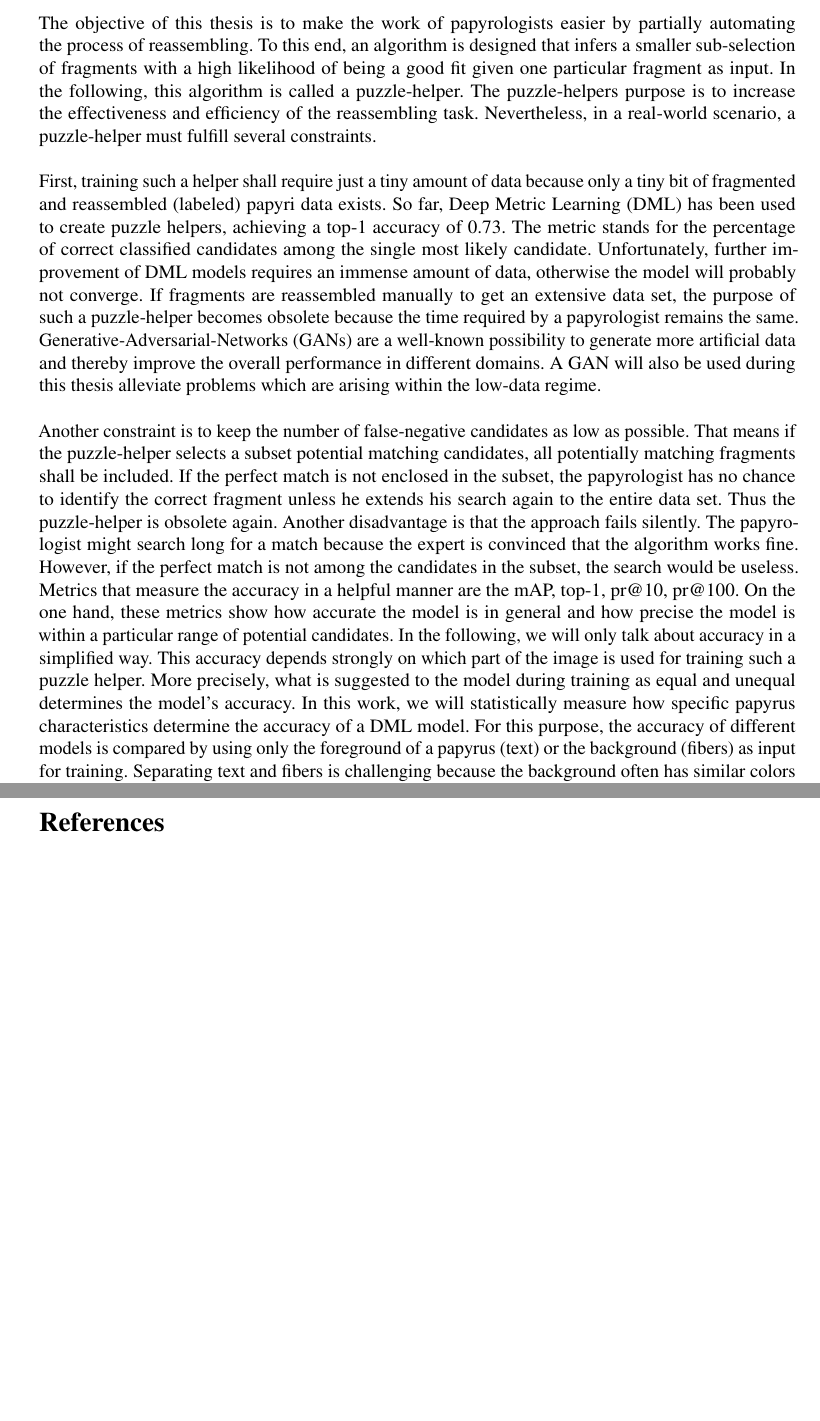
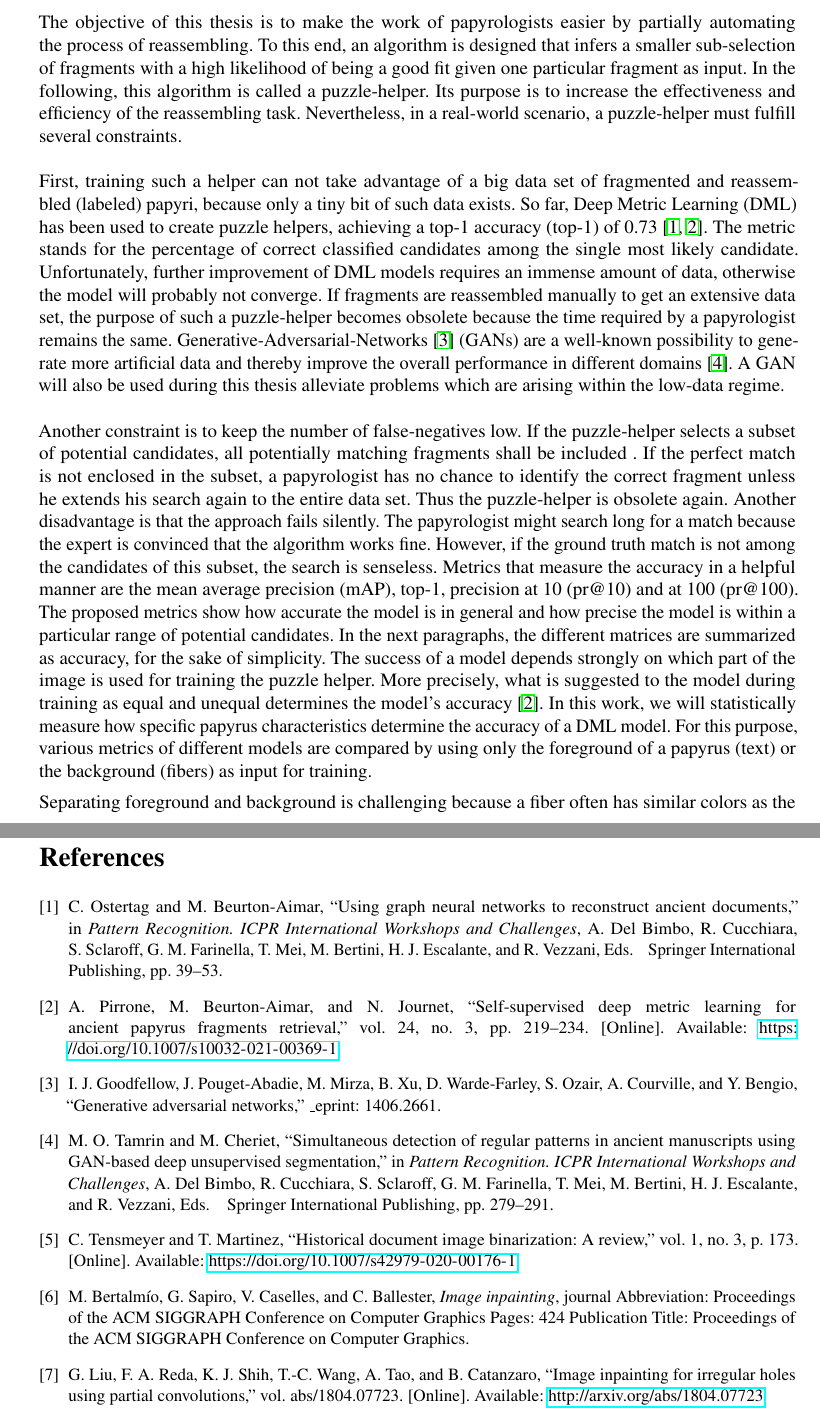
Before and after one commit to bohniti/master-thesis, a LaTeX document (reports/proposal_en/proposal.tex, which reads reports/proposal_en/proposal.bib): two parts of pages 1 and 2 of 2 before the commit and two parts of pages 1 and 3 of 3 after it, joined at a grey line, cut so that both start at the same text, the shorter picture padded with empty space. Compiled offline with pdfLaTeX.

Commit message:
Add literatur to .tex-file.

```diff
--- a/reports/proposal_en/proposal.bib
+++ b/reports/proposal_en/proposal.bib
@@ -112,0 +126,4 @@
+	note = {Journal Abbreviation: Proceedings of the {ACM} {SIGGRAPH} Conference on Computer Graphics
+Pages: 424
+Publication Title: Proceedings of the {ACM} {SIGGRAPH} Conference on Computer Graphics}
+}
--- a/reports/proposal_en/proposal.tex
+++ b/reports/proposal_en/proposal.tex
@@ -50,12 +50,11 @@ In practice, ancient papyri are torn into several fragments and the task of papy
 However, reassembling by hand is very time-consuming and challenging because fragments differ in color, structure, and shape. In other words, they do not fit together perfectly - like an artificially designed toy puzzle.
 \\\\
 The objective of this thesis is to make the work of papyrologists easier by partially automating the process of reassembling. To this end, an algorithm is designed that infers a smaller sub-selection of fragments with a high likelihood of being a good fit given one particular fragment as input.
-In the following, this algorithm is called a puzzle-helper. The puzzle-helpers purpose is to increase the effectiveness and efficiency of the reassembling task.  Nevertheless, in a real-world scenario, a puzzle-helper must fulfill several constraints.
+In the following, this algorithm is called a puzzle-helper. Its purpose is to increase the effectiveness and efficiency of the reassembling task.  Nevertheless, in a real-world scenario, a puzzle-helper must fulfill several constraints.
 \\\\
-First, training such a helper shall require just a tiny amount of data because only a tiny bit of fragmented and reassembled (labeled) papyri data exists. So far, Deep Metric Learning (DML) has been used to create puzzle helpers, achieving a top-1 accuracy of 0.73. The metric stands for the percentage of correct classified candidates among the single most likely candidate. Unfortunately, further improvement of DML models requires an immense amount of data, otherwise the model will probably not converge. If fragments are reassembled manually to get an extensive data set, the purpose of such a puzzle-helper becomes obsolete because the time required by a papyrologist remains the same. Generative-Adversarial-Networks (GANs) are a well-known possibility to generate more artificial data and thereby improve the overall performance in different domains. A GAN will also be used during this thesis alleviate problems which are arising within the low-data regime.
+First, training such a helper can not take advantage of a big data set of fragmented and reassembled (labeled) papyri, because only a tiny bit of such data exists. So far, Deep Metric Learning (DML) has been used to create puzzle helpers, achieving a top-1 accuracy (top-1) of 0.73 \cite{Ostertag21, Pirrone21}. The metric stands for the percentage of correct classified candidates among the single most likely candidate. Unfortunately, further improvement of DML models requires an immense amount of data, otherwise the model will probably not converge. If fragments are reassembled manually to get an extensive data set, the purpose of such a puzzle-helper becomes obsolete because the time required by a papyrologist remains the same. Generative-Adversarial-Networks \cite{Goodfellow14} (GANs) are a well-known possibility to generate more artificial data and thereby improve the overall performance in different domains \cite{Tamrin21}. A GAN will also be used during this thesis alleviate problems which are arising within the low-data regime.
 \\\\
-Another constraint is to keep the number of false-negative candidates as low as possible. That means if the puzzle-helper selects a subset potential matching candidates, all potentially matching fragments shall be included.
-If the perfect match is not enclosed in the subset, the papyrologist has no chance to identify the correct fragment unless he extends his search again to the entire data set. Thus the puzzle-helper is obsolete again. Another disadvantage is that the approach fails silently. The papyrologist might search long for a match because the expert is convinced that the algorithm works fine. However, if the perfect match is not among the candidates in the subset, the search would be useless. Metrics that measure the accuracy in a helpful manner are the mAP, top-1, pr@10, pr@100.
-On the one hand, these metrics show how accurate the model is in general and how precise the model is within a particular range of potential candidates. In the following, we will only talk about accuracy in a simplified way. This accuracy depends strongly on which part of the image is used for training such a puzzle helper. More precisely, what is suggested to the model during training as equal and unequal determines the model's accuracy. In this work, we will statistically measure how specific papyrus characteristics determine the accuracy of a DML model. For this purpose, the accuracy of different models is compared by using only the foreground of a papyrus (text) or the background (fibers) as input for training.
-Separating text and fibers is challenging because the background often has similar colors as the foreground, making thresholding way more complicated. Several methods will be used and get evaluated on the overall accuracy. A separate evaluation is not straightforward and is misleading because we do not have pixel-wise ground truth. Also, the focus of the thesis lies on the influence of specific characteristics and the influence of more data available instead of the separating process itself. For separating the text,  a method based on a color threshold will be used (binarization), which separates the text and generates a text mask.
-The extracted areas can now be filled using an inpainting approach. The inpainting procedure is also just evaluated based on overall accuracy.
+Another constraint is to keep the number of false-negatives low. If the puzzle-helper selects a subset of potential candidates, all potentially matching fragments shall be included . If the perfect match is not enclosed in the subset, a papyrologist has no chance to identify the correct fragment unless he extends his search again to the entire data set. Thus the puzzle-helper is obsolete again. Another disadvantage is that the approach fails silently. The papyrologist might search long for a match because the expert is convinced that the algorithm works fine. However, if the ground truth match is not among the candidates of this subset, the search is senseless. Metrics that measure the accuracy in a helpful manner are the mean average precision (mAP), top-1, precision at 10 (pr@10) and at 100 (pr@100).
+The proposed metrics show how accurate the model is in general and how precise the model is within a particular range of potential candidates. In the next paragraphs, the different matrices are summarized as accuracy, for the sake of simplicity. The success of a model depends strongly on which part of the image is used for training the puzzle helper. More precisely, what is suggested to the model during training as equal and unequal determines the model's accuracy \cite{Pirrone21}. In this work, we will statistically measure how specific papyrus characteristics determine the accuracy of a DML model. For this purpose, various metrics of different models are compared by using only the foreground of a papyrus (text) or the background (fibers) as input for training.
+
+Separating foreground and background is challenging because a fiber often has similar colors as the text. That surcomsantse makes thresholding more complicated. Several methods will be used and get evaluated on the overall accuracy. A separate evaluation is not straightforward and is misleading because we do not have pixel-wise ground truth \cite{Tensmeyer20}. Also, the focus of the thesis lies on the influence of specific characteristics and the influence of more data available instead of the separating process itself. For separating the text,  a method based on a color threshold will be used (binarization), which separates the text and generates a text mask.
```
Also changed, not shown: reports/proposal_en/proposal.pdf, reports/proposal_en/proposal.bib (17 more changed lines), reports/proposal_en/proposal.tex (5 more changed lines).
